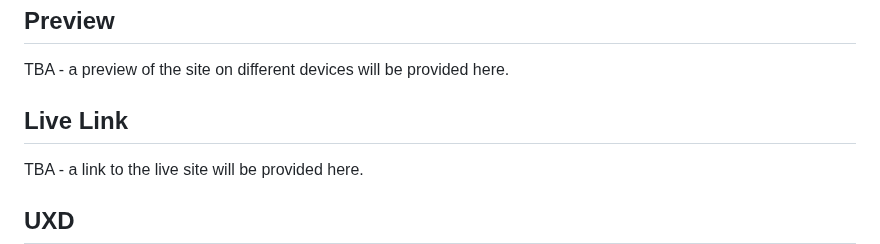
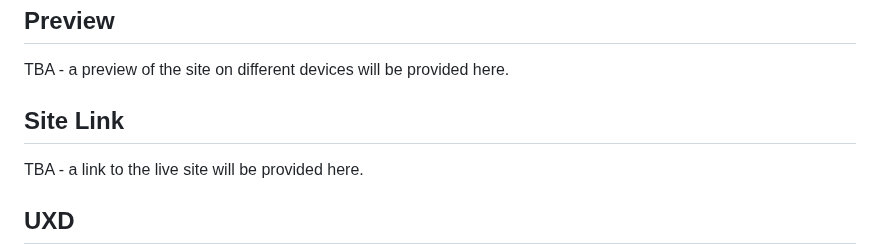
Before and after one commit to dvfrancis/older-and-wider, a Markdown page: README.md, the part around the change. Rendered like a GitHub page.

Commit message:
rename Live Link section to Site Link

```diff
--- a/README.md
+++ b/README.md
@@ -8,7 +8,7 @@ The purpose of this website is to give interested parties insights and informati
 
 TBA - a preview of the site on different devices will be provided here.
 
-## Live Link
+## Site Link
 
 TBA - a link to the live site will be provided here.
 
```
